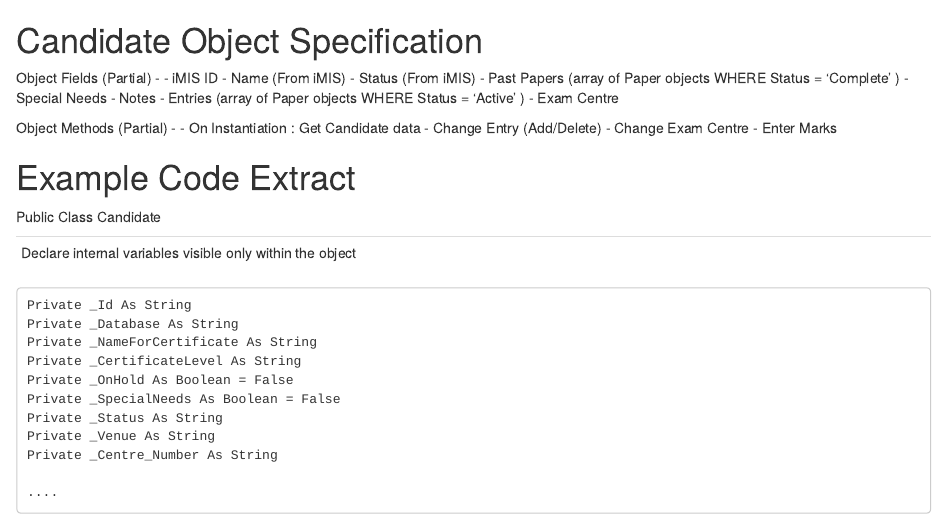
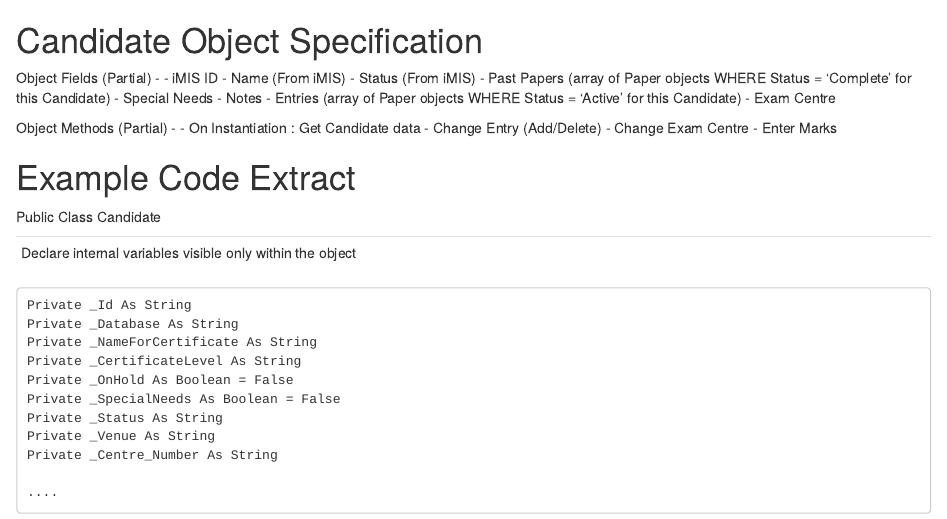
Before and after one commit to suzannefox/ExamsSystem, an R Markdown document (Object_Candidate.rmd): the page in a window 1100 px wide, from its top. Rendered offline with R 4.5, knitr and Pandoc, with nearby package versions.

Commit message:
Update Object_Candidate.rmd

```diff
--- a/Object_Candidate.rmd
+++ b/Object_Candidate.rmd
@@ -4,10 +4,10 @@ Object Fields (Partial) -
   - iMIS ID
   - Name (From iMIS)
   - Status (From iMIS)
-  - Past Papers (array of Paper objects WHERE Status = 'Complete' )
+  - Past Papers (array of Paper objects WHERE Status = 'Complete' for this Candidate)
   - Special Needs
   - Notes
-  - Entries (array of Paper objects WHERE Status = 'Active' )
+  - Entries (array of Paper objects WHERE Status = 'Active' for this Candidate)
   - Exam Centre
 
  Object Methods (Partial) -
```
